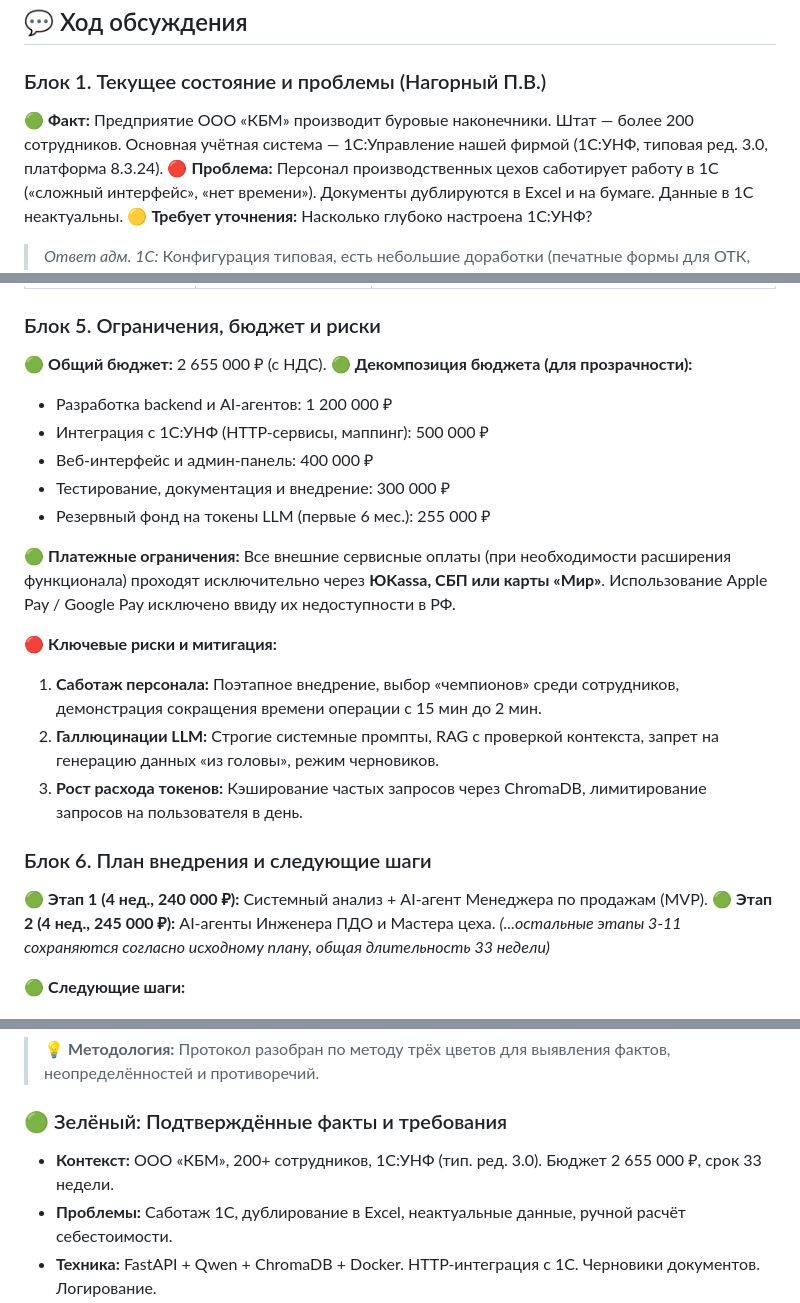
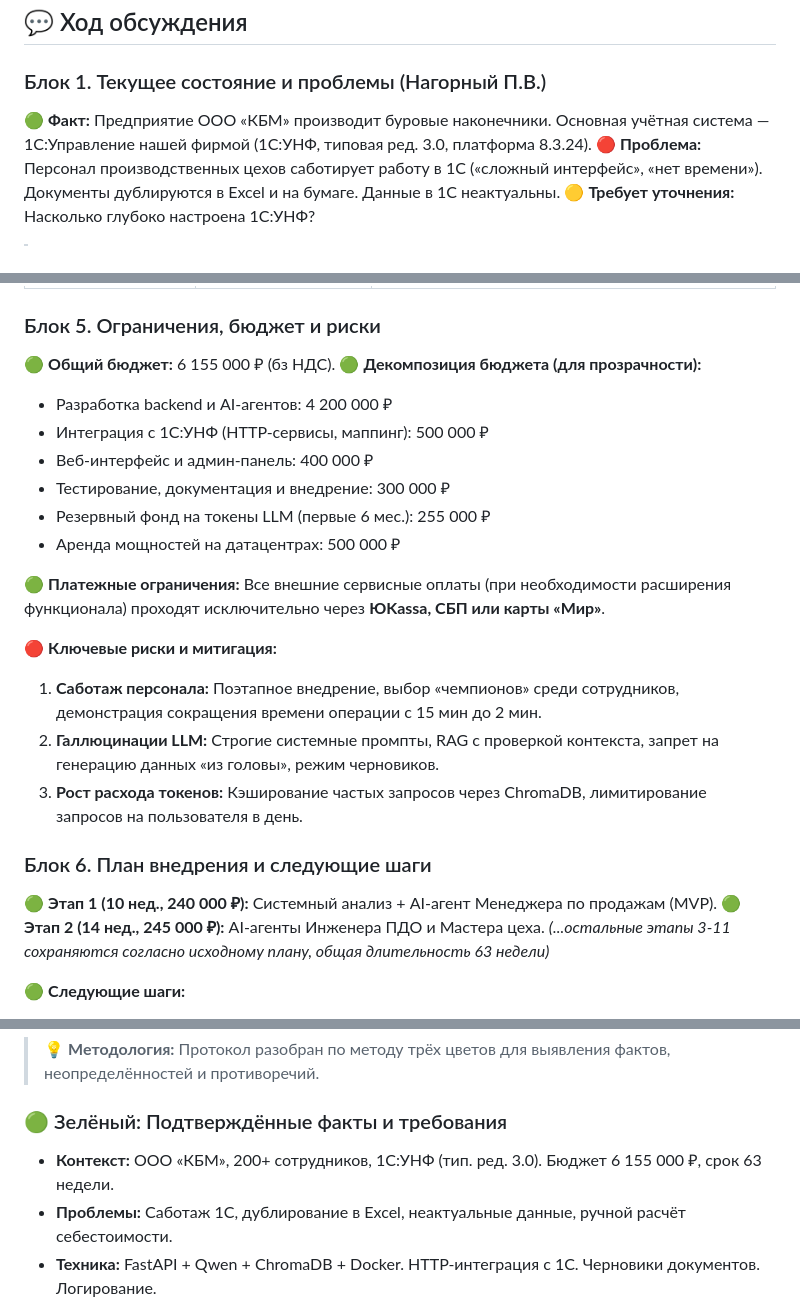
Before and after one commit to andrzejabramov/ai-kbm, a Markdown page: docs/01-meeting-protocol.md, 3 parts joined by grey strips. GitHub-like rendering.

Commit message:
protocol

```diff
--- a/docs/01-meeting-protocol.md
+++ b/docs/01-meeting-protocol.md
@@ -54,7 +54,7 @@
 
 ### Блок 1. Текущее состояние и проблемы (Нагорный П.В.)
 
-🟢 **Факт:** Предприятие ООО «КБМ» производит буровые наконечники. Штат — более 200 сотрудников. Основная учётная система — 1С:Управление нашей фирмой (1С:УНФ, типовая ред. 3.0, платформа 8.3.24).
+🟢 **Факт:** Предприятие ООО «КБМ» производит буровые наконечники. Основная учётная система — 1С:Управление нашей фирмой (1С:УНФ, типовая ред. 3.0, платформа 8.3.24).
 🔴 **Проблема:** Персонал производственных цехов саботирует работу в 1С («сложный интерфейс», «нет времени»). Документы дублируются в Excel и на бумаге. Данные в 1С неактуальны.
 🟡 **Требует уточнения:** Насколько глубоко настроена 1С:УНФ?
 
@@ -118,16 +118,17 @@ _(Устранение неоднозначностей для приемки р
 
 ### Блок 5. Ограничения, бюджет и риски
 
-🟢 **Общий бюджет:** 2 655 000 ₽ (с НДС).
+🟢 **Общий бюджет:** 6 155 000 ₽ (бз НДС).
 🟢 **Декомпозиция бюджета (для прозрачности):**
 
-- Разработка backend и AI-агентов: 1 200 000 ₽
+- Разработка backend и AI-агентов: 4 200 000 ₽
 - Интеграция с 1С:УНФ (HTTP-сервисы, маппинг): 500 000 ₽
 - Веб-интерфейс и админ-панель: 400 000 ₽
 - Тестирование, документация и внедрение: 300 000 ₽
 - Резервный фонд на токены LLM (первые 6 мес.): 255 000 ₽
+- Аренда мощностей на датацентрах: 500 000 ₽
 
-🟢 **Платежные ограничения:** Все внешние сервисные оплаты (при необходимости расширения функционала) проходят исключительно через **ЮKassa, СБП или карты «Мир»**. Использование Apple Pay / Google Pay исключено ввиду их недоступности в РФ.
+🟢 **Платежные ограничения:** Все внешние сервисные оплаты (при необходимости расширения функционала) проходят исключительно через **ЮKassa, СБП или карты «Мир»**.
 
 🔴 **Ключевые риски и митигация:**
 
@@ -137,9 +138,9 @@ _(Устранение неоднозначностей для приемки р
 
 ### Блок 6. План внедрения и следующие шаги
 
-🟢 **Этап 1 (4 нед., 240 000 ₽):** Системный анализ + AI-агент Менеджера по продажам (MVP).
-🟢 **Этап 2 (4 нед., 245 000 ₽):** AI-агенты Инженера ПДО и Мастера цеха.
-_(...остальные этапы 3-11 сохраняются согласно исходному плану, общая длительность 33 недели)_
+🟢 **Этап 1 (10 нед., 240 000 ₽):** Системный анализ + AI-агент Менеджера по продажам (MVP).
+🟢 **Этап 2 (14 нед., 245 000 ₽):** AI-агенты Инженера ПДО и Мастера цеха.
+_(...остальные этапы 3-11 сохраняются согласно исходному плану, общая длительность 63 недели)_
 
 🟢 **Следующие шаги:**
 
@@ -181,7 +182,7 @@ _(...остальные этапы 3-11 сохраняются согласно
 
 ### 🟢 Зелёный: Подтверждённые факты и требования
 
-- **Контекст:** ООО «КБМ», 200+ сотрудников, 1С:УНФ (тип. ред. 3.0). Бюджет 2 655 000 ₽, срок 33 недели.
+- **Контекст:** ООО «КБМ», 200+ сотрудников, 1С:УНФ (тип. ред. 3.0). Бюджет 6 155 000 ₽, срок 63 недели.
 - **Проблемы:** Саботаж 1С, дублирование в Excel, неактуальные данные, ручной расчёт себестоимости.
 - **Техника:** FastAPI + Qwen + ChromaDB + Docker. HTTP-интеграция с 1С. Черновики документов. Логирование.
 - **Метрики:** p95 ≤ 5 сек, точность ≥ 95%, статусы сущностей формализованы.
```
